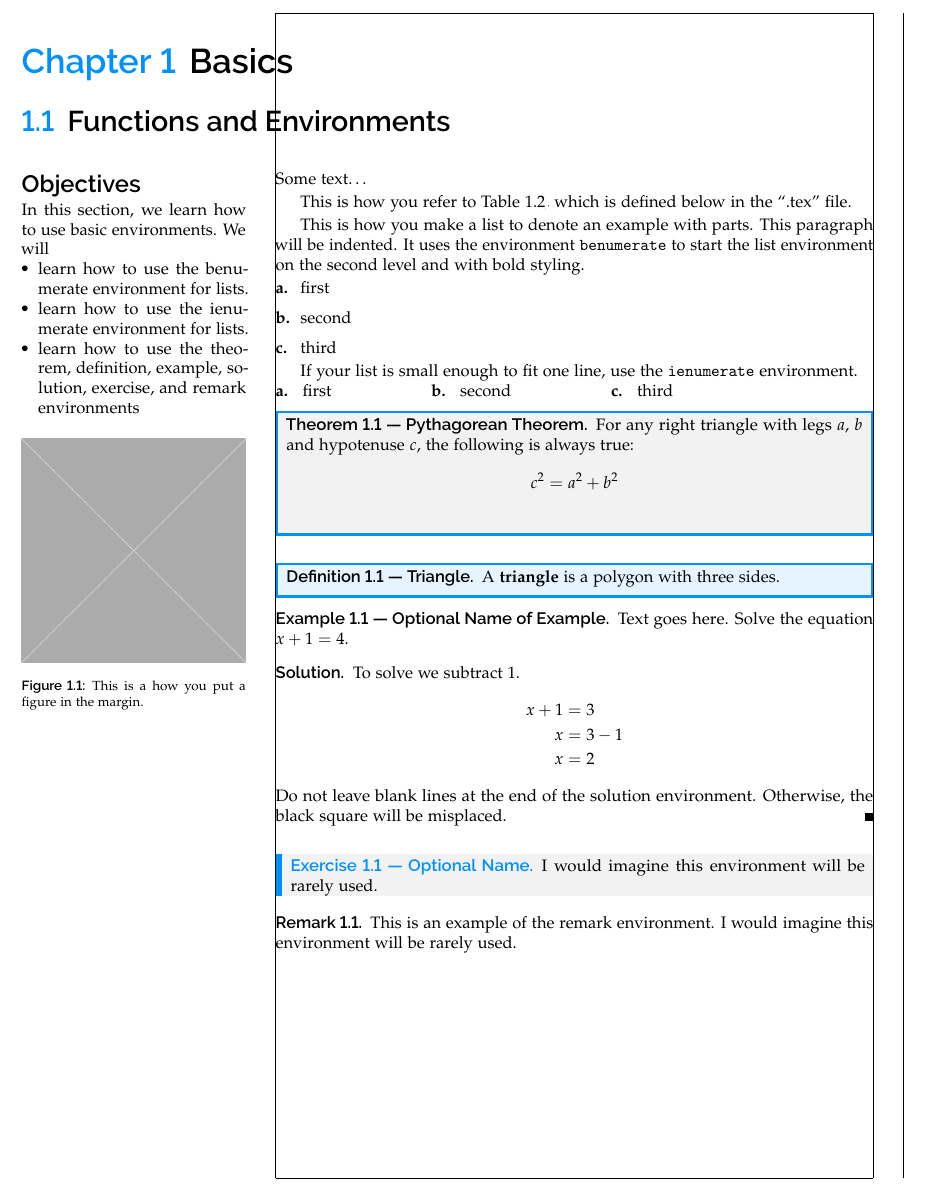
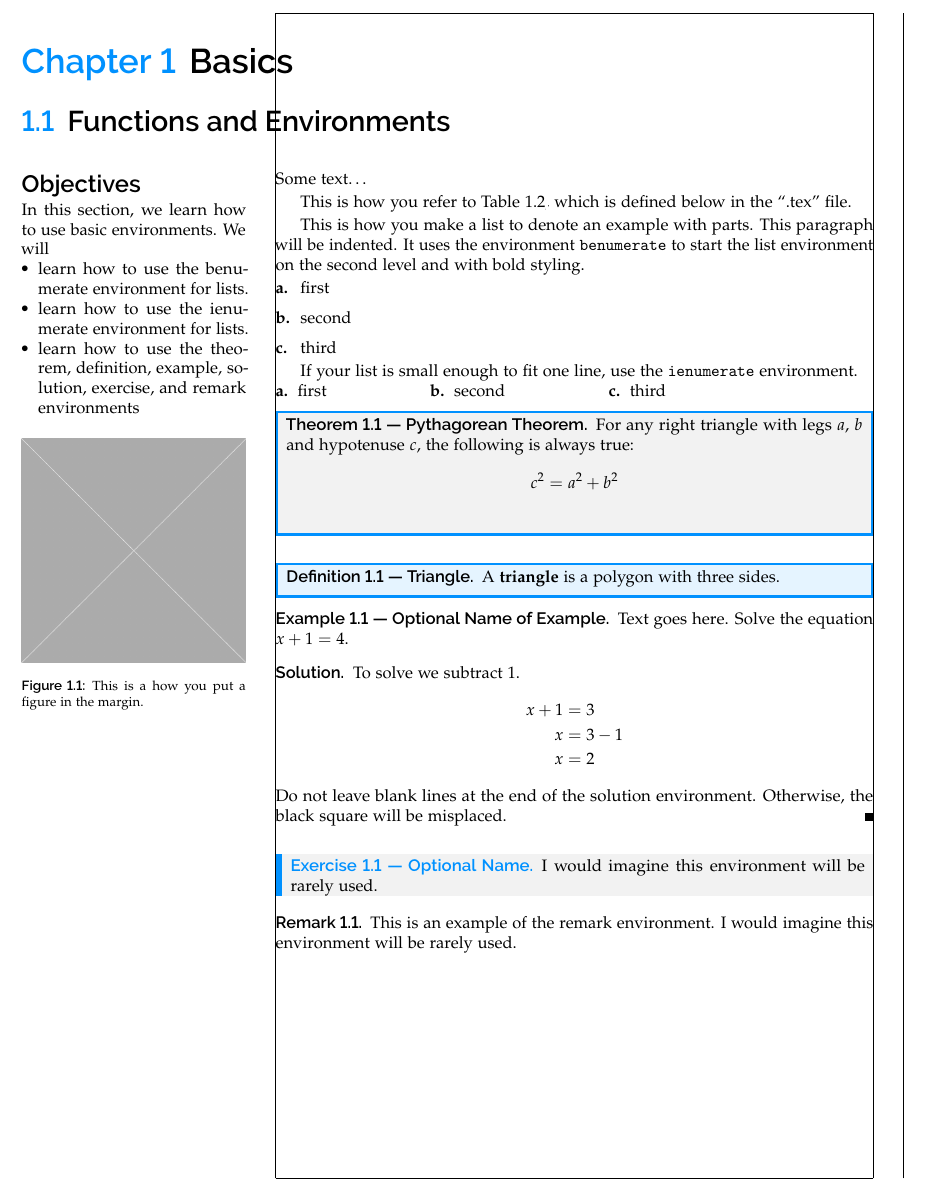
Before and after one commit to ggarza/book_template, a LaTeX book (basic.tex, which reads layout.tex): part of page 1 of 8, cut so that both start at the same text. Compiled offline with pdfLaTeX.

Commit message:
Update enumerate (and similar envs) styles

```diff
--- a/layout.tex
+++ b/layout.tex
@@ -245,6 +246,19 @@ marginparwidth=1.875in, reversemp]{geometry}
 }
 
 
+% default second level lists with bold styling
+\setlist[enumerate,2]{
+  label=\textbf{\alph*.},
+  ref=\textbf{\alph*.},
+  beginpenalty=2000, midpenalty=-1000, endpenalty=-1000,
+  topsep={0pt plus 0pt minus 0pt},
+  itemsep={0pt plus 1pt minus 2pt},
+  wide, leftmargin=\parindent,
+  labelwidth=!, labelindent=0pt
+}
+
+
+% first level list with second level style
 \newlist{benumerate}{enumerate}{1}
 \setlist[benumerate]{label=\textbf{\alph*.},
   ref={\alph*},
@@ -266,11 +280,12 @@ marginparwidth=1.875in, reversemp]{geometry}
 }
 
 
+% inline list with second level list style
 \newlist{ienumerate}{enumerate*}{1}
 \setlist[ienumerate,1]{%
   label=\textbf{\alph*.},
   topsep={2pt plus 1pt minus 1pt},
-  afterlabel={~~~},
+  afterlabel={~~},
   itemjoin={\hfill}, after={\hfill\hfill},
   before={\\*}
 }
```
Also changed, not shown: layout.tex (1 more changed lines).
